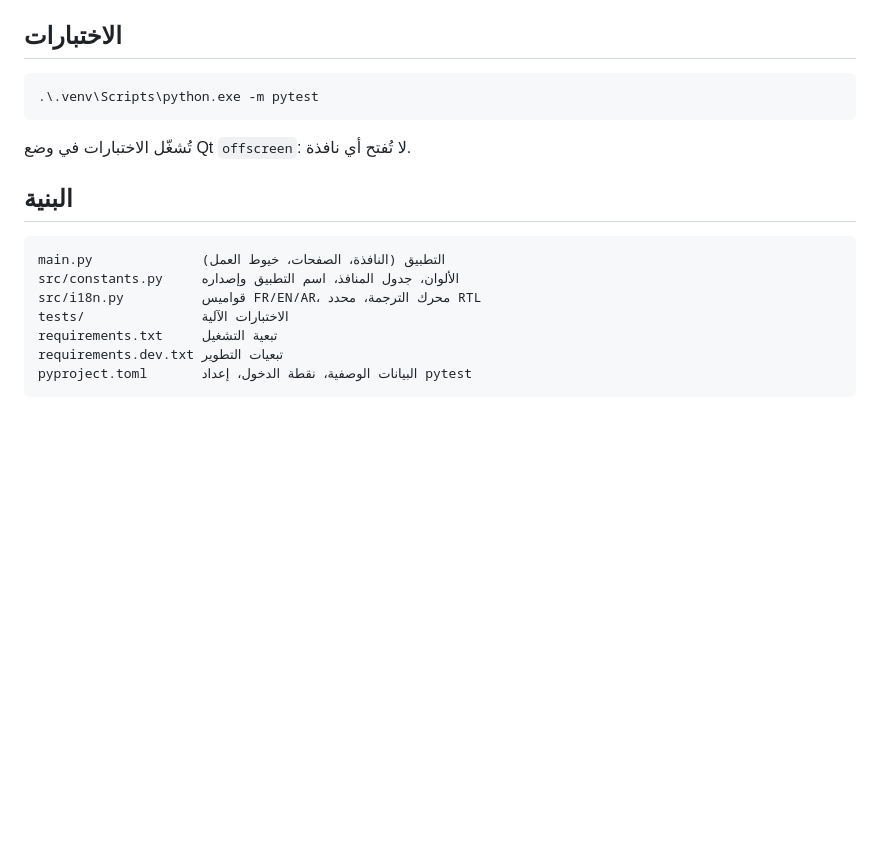
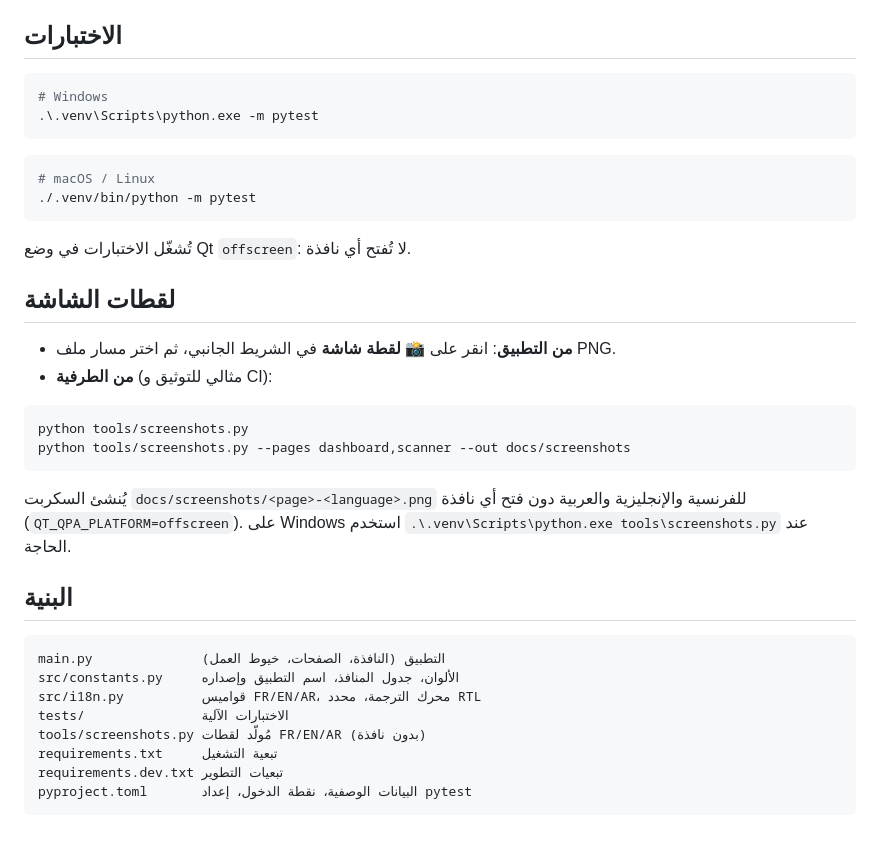
Before and after one commit to CHM2026/Local-Cybersec-Partner, a Markdown page: README.ar.md, the part around one of its changes. Drawn GitHub-style; blank space fills up the shorter version.

````diff
--- a/README.ar.md
+++ b/README.ar.md
@@ -73,10 +90,28 @@ cybersec-dashboard
 ## الاختبارات
 
 ```powershell
+# Windows
 .\.venv\Scripts\python.exe -m pytest
 ```
 
+```bash
+# macOS / Linux
+./.venv/bin/python -m pytest
+```
+
 تُشغّل الاختبارات في وضع Qt `offscreen`: لا تُفتح أي نافذة.
+
+## لقطات الشاشة
+
+- **من التطبيق**: انقر على **📸 لقطة شاشة** في الشريط الجانبي، ثم اختر مسار ملف PNG.
+- **من الطرفية** (مثالي للتوثيق و CI):
+
+```bash
+python tools/screenshots.py
+python tools/screenshots.py --pages dashboard,scanner --out docs/screenshots
+```
+
+يُنشئ السكربت `docs/screenshots/<page>-<language>.png` للفرنسية والإنجليزية والعربية دون فتح أي نافذة (`QT_QPA_PLATFORM=offscreen`). على Windows استخدم `.\.venv\Scripts\python.exe tools\screenshots.py` عند الحاجة.
 
 ## البنية
 
@@ -85,6 +120,7 @@ main.py              التطبيق (النافذة، الصفحات، خيوط
 src/constants.py     الألوان، جدول المنافذ، اسم التطبيق وإصداره
 src/i18n.py          قواميس FR/EN/AR، محرك الترجمة، محدد RTL
 tests/               الاختبارات الآلية
+tools/screenshots.py مُولّد لقطات FR/EN/AR (بدون نافذة)
 requirements.txt     تبعية التشغيل
 requirements.dev.txt تبعيات التطوير
 pyproject.toml       البيانات الوصفية، نقطة الدخول، إعداد pytest
````
Also changed, not shown: other parts of README.ar.md (+23 -6 lines), README.en.md (+42 -6 lines), README.md (+42 -6 lines), docs/screenshots/dashboard-ar.png (added), docs/screenshots/dashboard-en.png (added), docs/screenshots/dashboard-fr.png (added), 6 other files.
